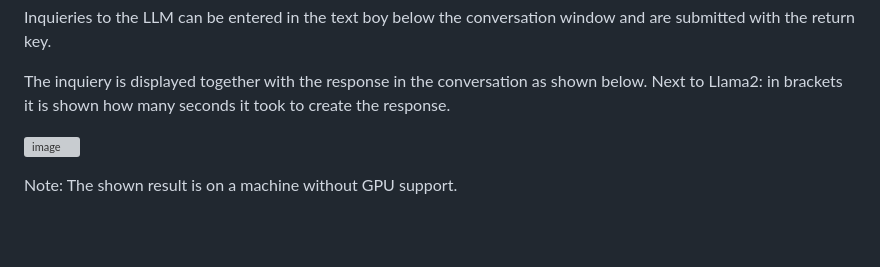
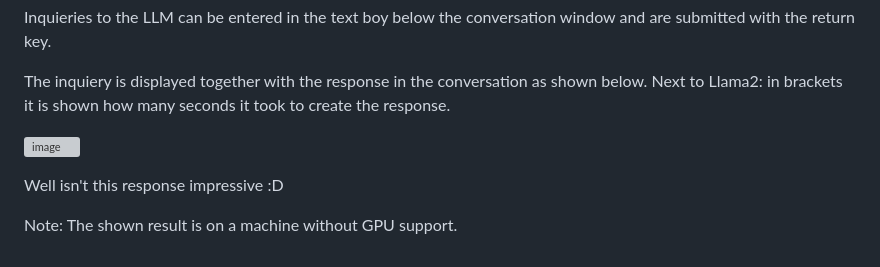
Before and after one commit to xconnected/llama2, a Markdown page: README.md, the part around the change. Drawn GitHub-style; blank space fills up the shorter version; grey boxes are pictures that could not be loaded.

```diff
--- a/README.md
+++ b/README.md
@@ -82,4 +82,6 @@ Next to Llama2: in brackets it is shown how many seconds it took to create the r
 
 ![image](https://github.com/xconnected/llama2/assets/4428021/d9410593-ad08-4680-8c1a-1a274f1247c4)
 
+Well isn't this response impressive :D
+
 Note: The shown result is on a machine without GPU support.
```
